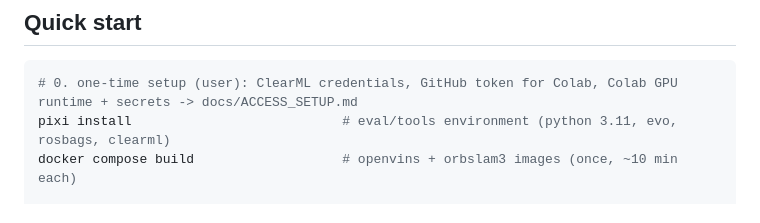
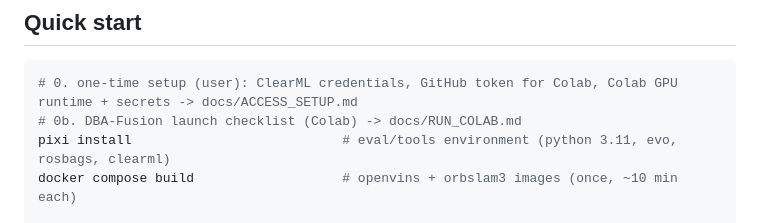
Before and after one commit to yahigz/robotics-vio-test, a Markdown page: README.md, the part around the change. Rendered like a GitHub page.

Commit message:
docs: Colab launch checklist for DBA-Fusion
Co-Authored-By: Claude Opus 5.5 <noreply@anthropic.com>

````diff
--- a/README.md
+++ b/README.md
@@ -3,6 +3,7 @@
 ## Quick start
 ```bash
 # 0. one-time setup (user): ClearML credentials, GitHub token for Colab, Colab GPU runtime + secrets -> docs/ACCESS_SETUP.md
+# 0b. DBA-Fusion launch checklist (Colab) -> docs/RUN_COLAB.md
 pixi install                           # eval/tools environment (python 3.11, evo, rosbags, clearml)
 docker compose build                   # openvins + orbslam3 images (once, ~10 min each)
 
````
Also changed, not shown: docs/RUN_COLAB.md (added, +27 -0 lines).
